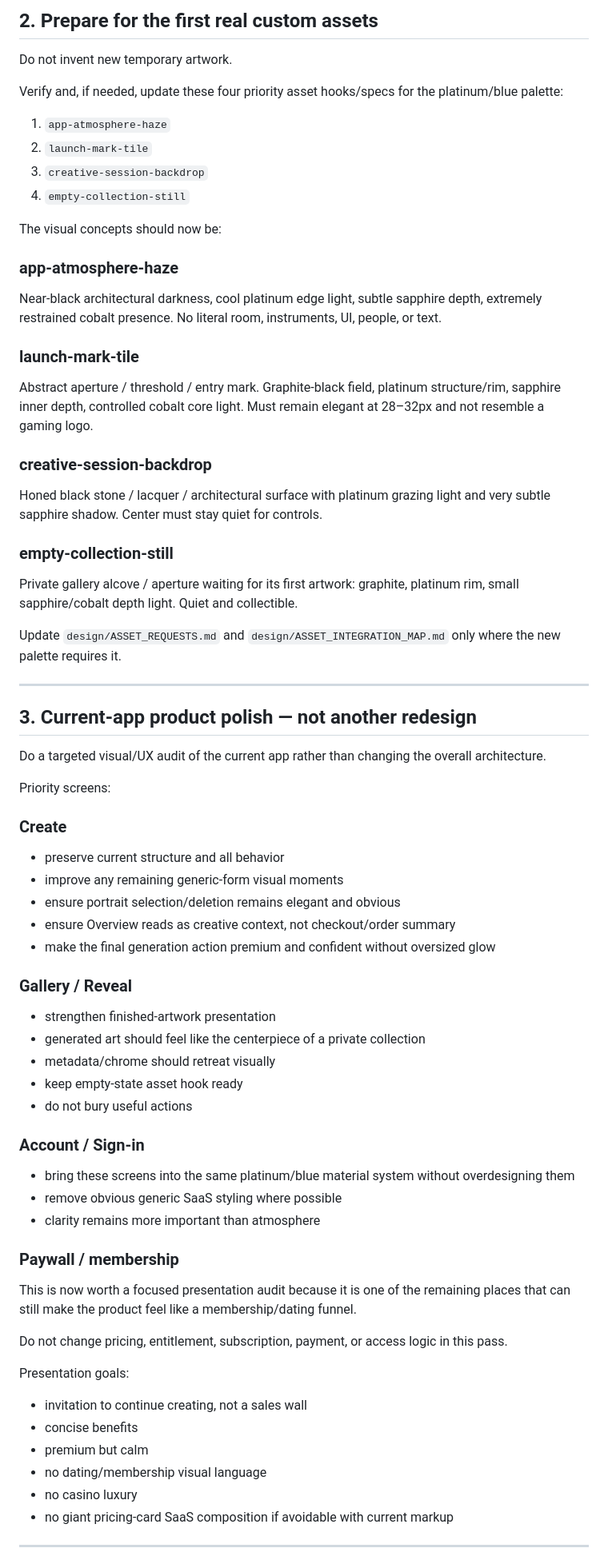
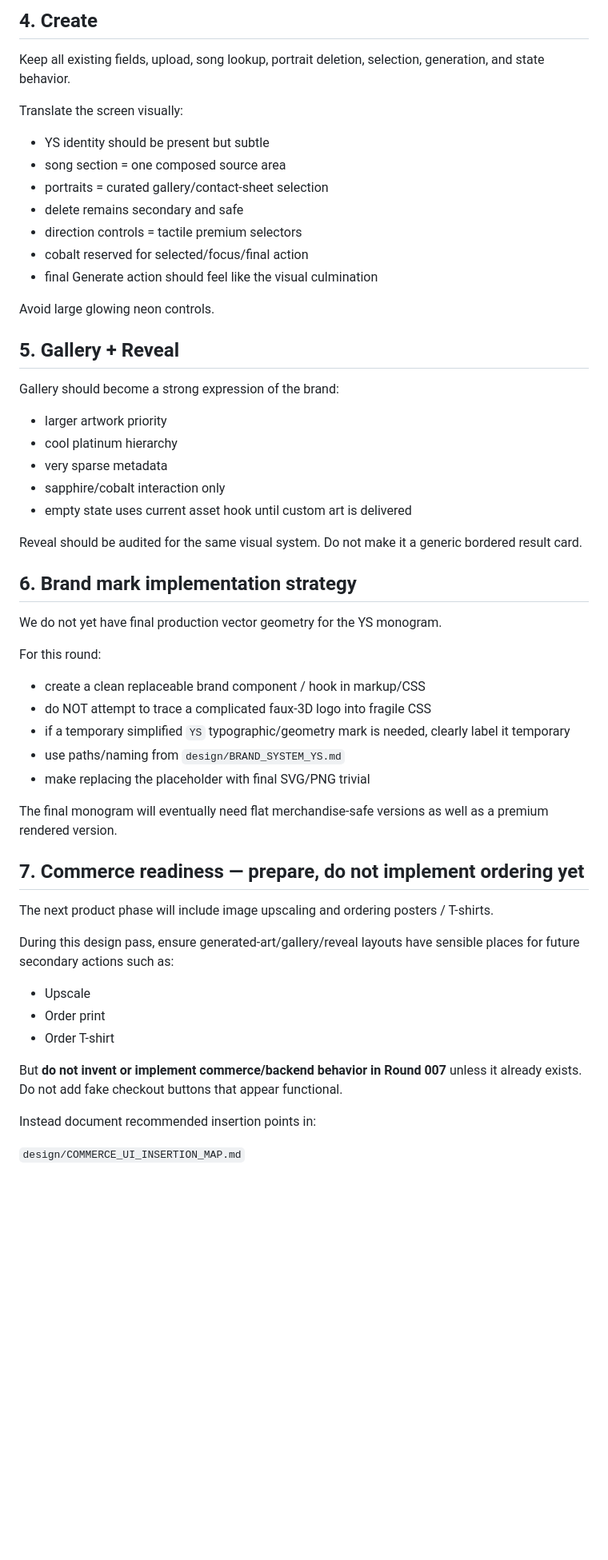
Before and after one commit to cubixmeow-commits/youarethesongnowV2, a Markdown page: design/CHATGPT_NEXT_PASS.md, the part around one of its changes. Shown at 80% size. GitHub-like rendering; blank space fills up the shorter version.

Commit message:
Prepare Round 007 YS identity implementation pass

```diff
--- a/design/CHATGPT_NEXT_PASS.md
+++ b/design/CHATGPT_NEXT_PASS.md
@@ -60,70 +74,60 @@ The target remains a **premium creative experience**, not a tech dashboard.
 
-## 2. Prepare for the first real custom assets
+## 4. Create
 
-Do not invent new temporary artwork.
+Keep all existing fields, upload, song lookup, portrait deletion, selection, generation, and state behavior.
 
-Verify and, if needed, update these four priority asset hooks/specs for the platinum/blue palette:
+Translate the screen visually:
 
-1. `app-atmosphere-haze`
-2. `launch-mark-tile`
-3. `creative-session-backdrop`
-4. `empty-collection-still`
+- YS identity should be present but subtle
+- song section = one composed source area
+- portraits = curated gallery/contact-sheet selection
+- delete remains secondary and safe
+- direction controls = tactile premium selectors
+- cobalt reserved for selected/focus/final action
+- final Generate action should feel like the visual culmination
 
-The visual concepts should now be:
+Avoid large glowing neon controls.
 
-### app-atmosphere-haze
-Near-black architectural darkness, cool platinum edge light, subtle sapphire depth, extremely restrained cobalt presence. No literal room, instruments, UI, people, or text.
+## 5. Gallery + Reveal
 
-### launch-mark-tile
-Abstract aperture / threshold / entry mark. Graphite-black field, platinum structure/rim, sapphire inner depth, controlled cobalt core light. Must remain elegant at 28–32px and not resemble a gaming logo.
+Gallery should become a strong expression of the brand:
 
-### creative-session-backdrop
-Honed black stone / lacquer / architectural surface with platinum grazing light and very subtle sapphire shadow. Center must stay quiet for controls.
+- larger artwork priority
+- cool platinum hierarchy
+- very sparse metadata
+- sapphire/cobalt interaction only
+- empty state uses current asset hook until custom art is delivered
 
-### empty-collection-still
-Private gallery alcove / aperture waiting for its first artwork: graphite, platinum rim, small sapphire/cobalt depth light. Quiet and collectible.
+Reveal should be audited for the same visual system. Do not make it a generic bordered result card.
 
-Update `design/ASSET_REQUESTS.md` and `design/ASSET_INTEGRATION_MAP.md` only where the new palette requires it.
+## 6. Brand mark implementation strategy
 
----
+We do not yet have final production vector geometry for the YS monogram.
 
-## 3. Current-app product polish — not another redesign
+For this round:
 
-Do a targeted visual/UX audit of the current app rather than changing the overall architecture.
+- create a clean replaceable brand component / hook in markup/CSS
+- do NOT attempt to trace a complicated faux-3D logo into fragile CSS
+- if a temporary simplified `YS` typographic/geometry mark is needed, clearly label it temporary
+- use paths/naming from `design/BRAND_SYSTEM_YS.md`
+- make replacing the placeholder with final SVG/PNG trivial
 
-Priority screens:
+The final monogram will eventually need flat merchandise-safe versions as well as a premium rendered version.
 
-### Create
-- preserve current structure and all behavior
-- improve any remaining generic-form visual moments
-- ensure portrait selection/deletion remains elegant and obvious
-- ensure Overview reads as creative context, not checkout/order summary
-- make the final generation action premium and confident without oversized glow
+## 7. Commerce readiness — prepare, do not implement ordering yet
 
-### Gallery / Reveal
-- strengthen finished-artwork presentation
-- generated art should feel like the centerpiece of a private collection
-- metadata/chrome should retreat visually
-- keep empty-state asset hook ready
-- do not bury useful actions
+The next product phase will include image upscaling and ordering posters / T-shirts.
 
-### Account / Sign-in
-- bring these screens into the same platinum/blue material system without overdesigning them
-- remove obvious generic SaaS styling where possible
-- clarity remains more important than atmosphere
+During this design pass, ensure generated-art/gallery/reveal layouts have sensible places for future secondary actions such as:
 
-### Paywall / membership
-This is now worth a focused presentation audit because it is one of the remaining places that can still make the product feel like a membership/dating funnel.
+- Upscale
+- Order print
+- Order T-shirt
 
-Do not change pricing, entitlement, subscription, payment, or access logic in this pass.
+But **do not invent or implement commerce/backend behavior in Round 007** unless it already exists.
+Do not add fake checkout buttons that appear functional.
 
-Presentation goals:
-- invitation to continue creating, not a sales wall
-- concise benefits
-- premium but calm
-- no dating/membership visual language
-- no casino luxury
-- no giant pricing-card SaaS composition if avoidable with current markup
+Instead document recommended insertion points in:
 
----
+`design/COMMERCE_UI_INSERTION_MAP.md`
 
```
Also changed, not shown: other parts of design/CHATGPT_NEXT_PASS.md (+97 -91 lines).
